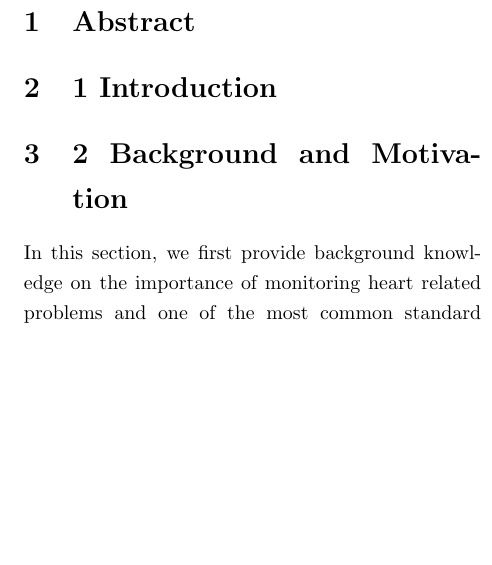
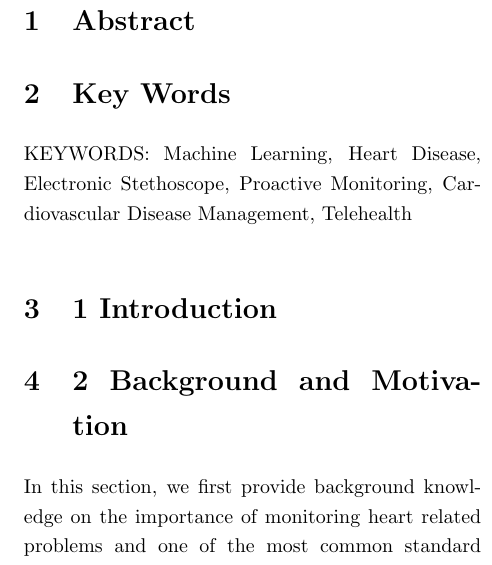
Before and after one commit to Allotec/AI-Stethoscope, a LaTeX document (final_paper/ESE_534_Report.tex): part of one column of page 1 of 2, cut so that both start at the same text, the shorter picture padded with empty space. Compiled offline with pdfLaTeX.

Commit message:
Update ESE_534_Report.tex

```diff
--- a/final_paper/ESE_534_Report.tex
+++ b/final_paper/ESE_534_Report.tex
@@ -28,6 +28,9 @@
 \maketitle
 \section{Abstract}
 
+\section{Key Words}
+KEYWORDS: Machine Learning, Heart Disease, Electronic Stethoscope, Proactive Monitoring, Cardiovascular Disease Management, Telehealth
+
 \section{1 Introduction}
 
 \section{2 Background and Motivation}
```
